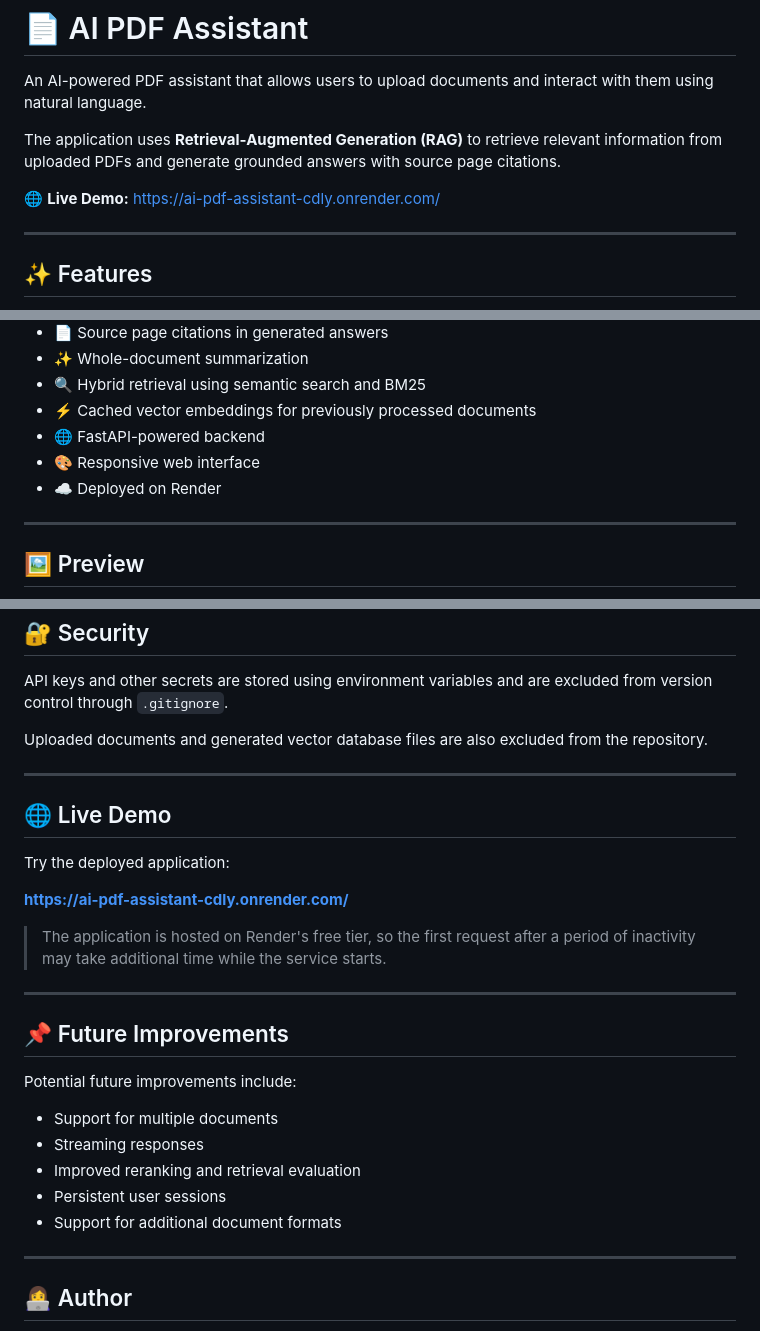
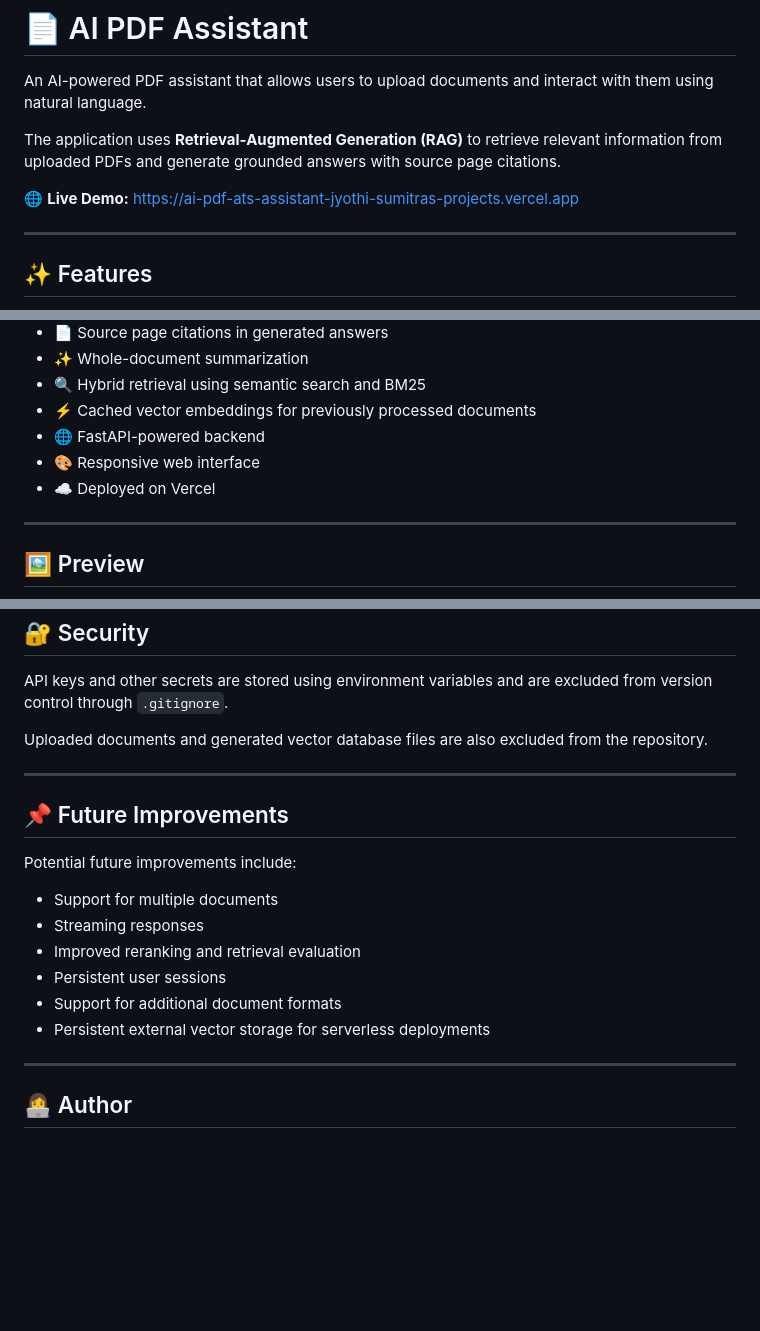
Before and after one commit to Jyothi-Sumitra/ai-pdf-ats-assistant, a Markdown page: README.md, 3 parts joined by grey strips. Drawn GitHub-style; blank space fills up the shorter version.

```diff
--- a/README.md
+++ b/README.md
@@ -4,7 +4,7 @@ An AI-powered PDF assistant that allows users to upload documents and interact w
 
 The application uses **Retrieval-Augmented Generation (RAG)** to retrieve relevant information from uploaded PDFs and generate grounded answers with source page citations.
 
-🌐 **Live Demo:** https://ai-pdf-assistant-cdly.onrender.com/
+🌐 **Live Demo:** https://ai-pdf-ats-assistant-jyothi-sumitras-projects.vercel.app
 
 ---
 
@@ -20,7 +20,7 @@ The application uses **Retrieval-Augmented Generation (RAG)** to retrieve releva
 - ⚡ Cached vector embeddings for previously processed documents
 - 🌐 FastAPI-powered backend
 - 🎨 Responsive web interface
-- ☁️ Deployed on Render
+- ☁️ Deployed on Vercel
 
 ---
 
@@ -258,16 +235,6 @@ Uploaded documents and generated vector database files are also excluded from th
 
 ---
 
-## 🌐 Live Demo
-
-Try the deployed application:
-
-**https://ai-pdf-assistant-cdly.onrender.com/**
-
-> The application is hosted on Render's free tier, so the first request after a period of inactivity may take additional time while the service starts.
-
----
-
 ## 📌 Future Improvements
 
 Potential future improvements include:
@@ -277,6 +244,7 @@ Potential future improvements include:
 - Improved reranking and retrieval evaluation
 - Persistent user sessions
 - Support for additional document formats
+- Persistent external vector storage for serverless deployments
 
 ---
 
```
Also changed, not shown: other parts of README.md (+14 -37 lines).
